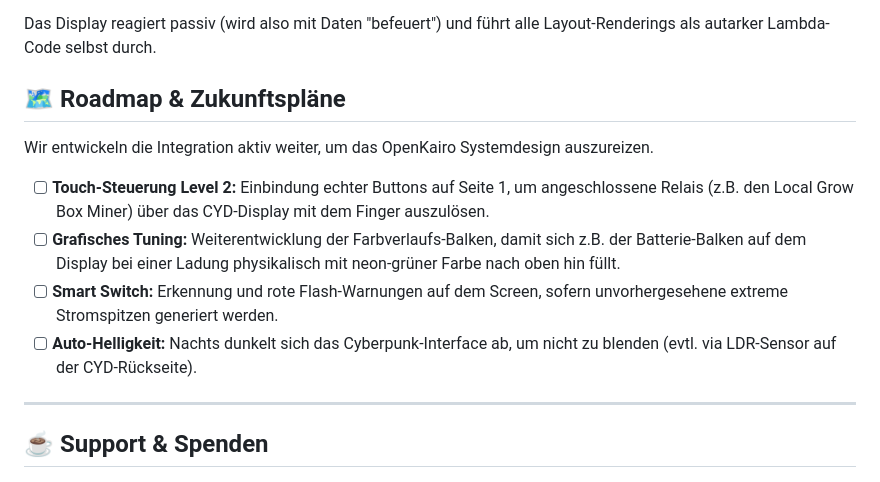
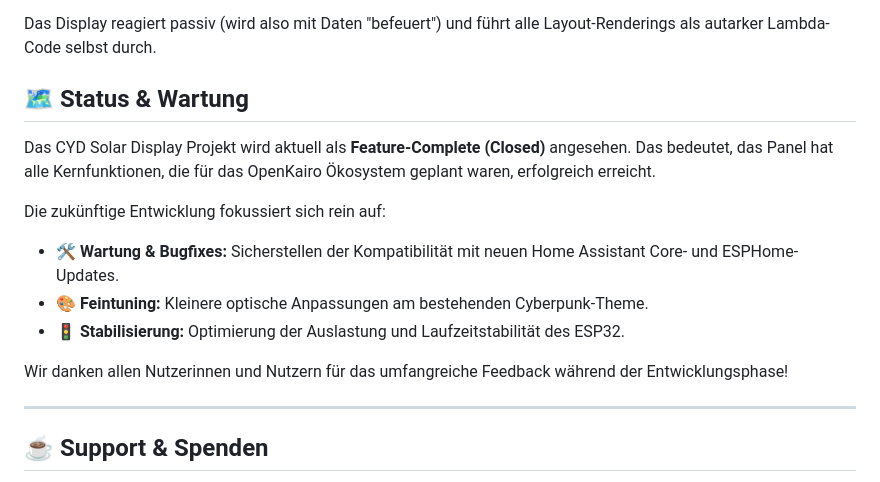
Before and after one commit to low-streaming/cyd_solar_display, a Markdown page: README.md, the part around the change. GitHub-like rendering.

```diff
--- a/README.md
+++ b/README.md
@@ -39,13 +39,15 @@ Wir greifen im Hintergrund auf die ultrastarke **`homeassistant.services.async_c
 
 Das Display reagiert passiv (wird also mit Daten "befeuert") und führt alle Layout-Renderings als autarker Lambda-Code selbst durch.
 
-## 🗺️ Roadmap & Zukunftspläne
-Wir entwickeln die Integration aktiv weiter, um das OpenKairo Systemdesign auszureizen.
+## 🗺️ Status & Wartung
+Das CYD Solar Display Projekt wird aktuell als **Feature-Complete (Closed)** angesehen. Das bedeutet, das Panel hat alle Kernfunktionen, die für das OpenKairo Ökosystem geplant waren, erfolgreich erreicht.
 
-- [ ] **Touch-Steuerung Level 2:** Einbindung echter Buttons auf Seite 1, um angeschlossene Relais (z.B. den Local Grow Box Miner) über das CYD-Display mit dem Finger auszulösen.
-- [ ] **Grafisches Tuning:** Weiterentwicklung der Farbverlaufs-Balken, damit sich z.B. der Batterie-Balken auf dem Display bei einer Ladung physikalisch mit neon-grüner Farbe nach oben hin füllt.
-- [ ] **Smart Switch:** Erkennung und rote Flash-Warnungen auf dem Screen, sofern unvorhergesehene extreme Stromspitzen generiert werden.
-- [ ] **Auto-Helligkeit:** Nachts dunkelt sich das Cyberpunk-Interface ab, um nicht zu blenden (evtl. via LDR-Sensor auf der CYD-Rückseite).
+Die zukünftige Entwicklung fokussiert sich rein auf:
+- 🛠️ **Wartung & Bugfixes:** Sicherstellen der Kompatibilität mit neuen Home Assistant Core- und ESPHome-Updates.
+- 🎨 **Feintuning:** Kleinere optische Anpassungen am bestehenden Cyberpunk-Theme.
+- 🚦 **Stabilisierung:** Optimierung der Auslastung und Laufzeitstabilität des ESP32.
+
+Wir danken allen Nutzerinnen und Nutzern für das umfangreiche Feedback während der Entwicklungsphase!
 
 ---
 
```
